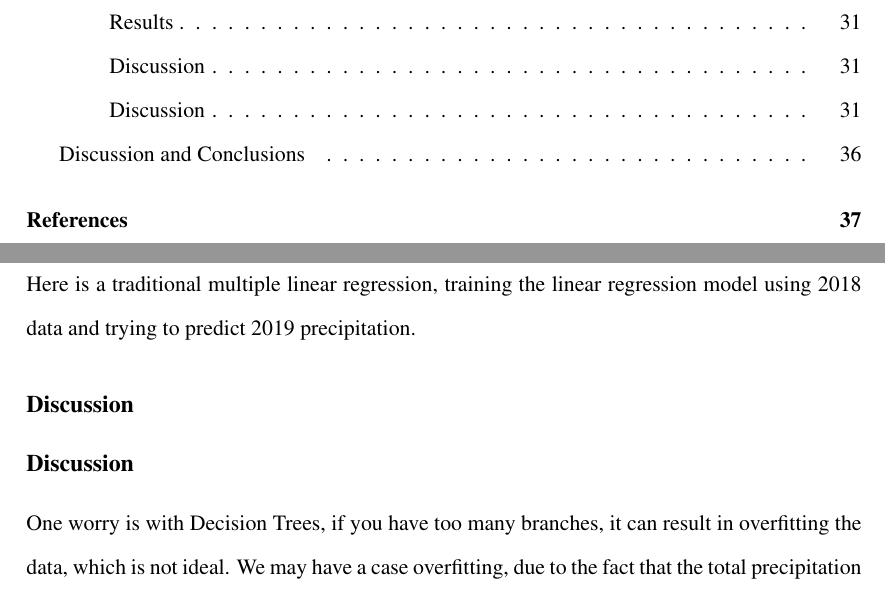
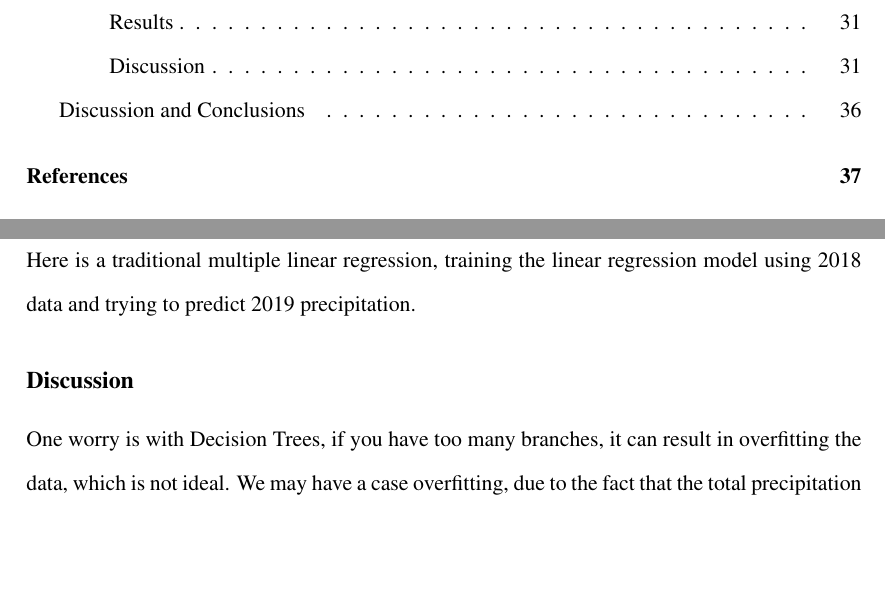
Before and after one commit to zhangt3-e/senior_thesis, a LaTeX thesis (ST2021/thesis.tex): two parts of pages 6 and 40 of 46, joined at a grey line, cut so that both start at the same text, the shorter picture padded with empty space. Compiled offline with pdfLaTeX.

```diff
--- a/ST2021/thesis.tex
+++ b/ST2021/thesis.tex
@@ -882,7 +882,7 @@
         }
 \end{figure}
 
-\subsection{Discussion}
+
 \begin{figure}
 	\centering
 	\includegraphics[width = 0.75\textwidth]{Figures/Comparison.png}
```
Also changed, not shown: 1 other file.
